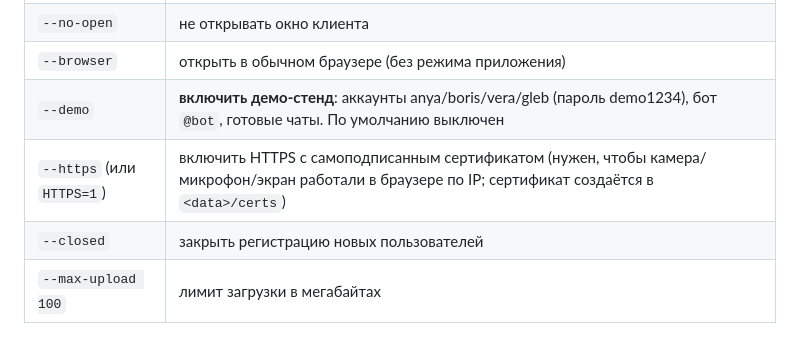
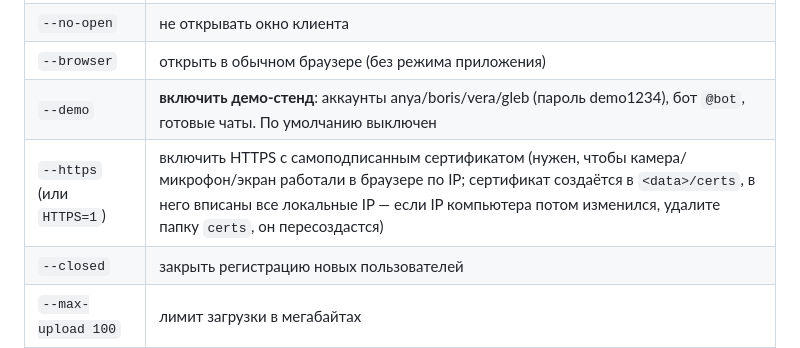
Before and after one commit to smells1k/kontur-messenger, a Markdown page: README.md, the part around the change. Rendered like a GitHub page.

Commit message:
README: как пересоздать сертификат, если изменился IP

```diff
--- a/README.md
+++ b/README.md
@@ -58,7 +58,7 @@ node server.js --open     # + автоматически открыть брау
 | `--no-open` | не открывать окно клиента |
 | `--browser` | открыть в обычном браузере (без режима приложения) |
 | `--demo` | **включить демо-стенд**: аккаунты anya/boris/vera/gleb (пароль demo1234), бот `@bot`, готовые чаты. По умолчанию выключен |
-| `--https` (или `HTTPS=1`) | включить HTTPS с самоподписанным сертификатом (нужен, чтобы камера/микрофон/экран работали в браузере по IP; сертификат создаётся в `<data>/certs`) |
+| `--https` (или `HTTPS=1`) | включить HTTPS с самоподписанным сертификатом (нужен, чтобы камера/микрофон/экран работали в браузере по IP; сертификат создаётся в `<data>/certs`, в него вписаны все локальные IP — если IP компьютера потом изменился, удалите папку `certs`, он пересоздастся) |
 | `--closed` | закрыть регистрацию новых пользователей |
 | `--max-upload 100` | лимит загрузки в мегабайтах |
 | `--quiet` | меньше вывода в консоль |
```
